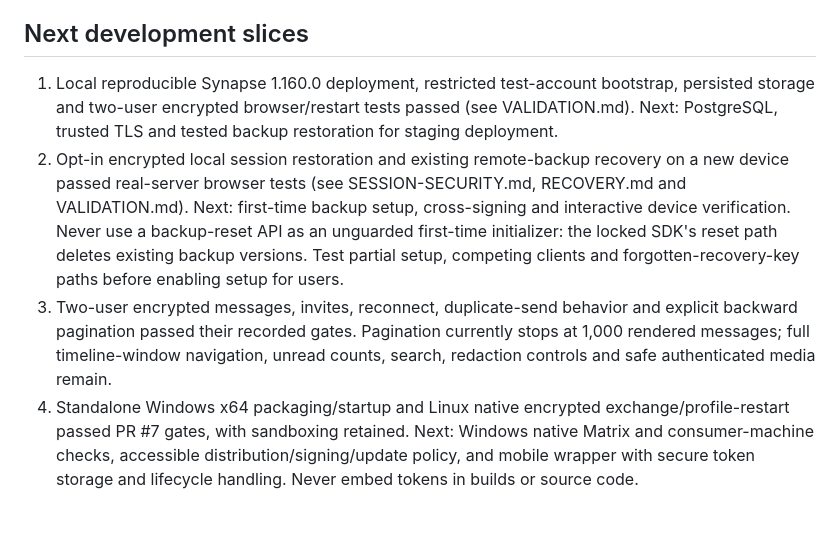
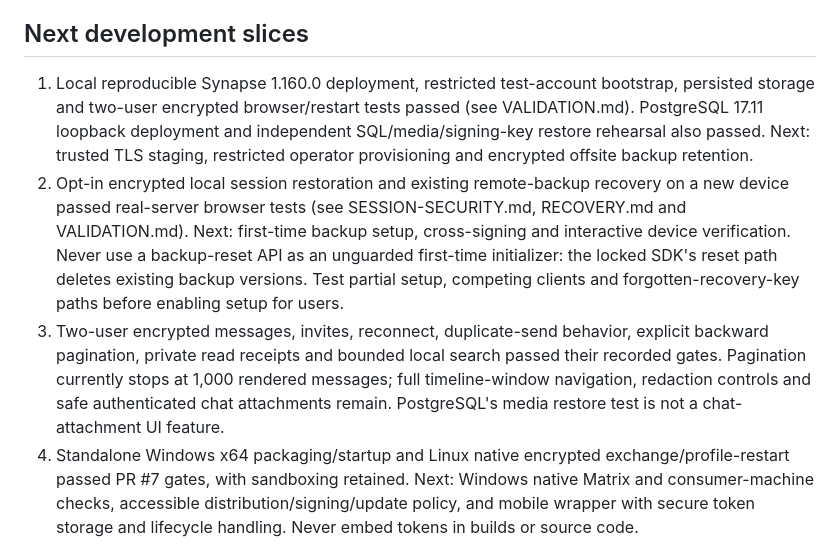
Before and after one commit to TolkmisLK/mutual_chat, a Markdown page: docs/ROADMAP.md, the part around the change. Drawn GitHub-style; blank space fills up the shorter version.

```diff
--- a/docs/ROADMAP.md
+++ b/docs/ROADMAP.md
@@ -8,9 +8,9 @@ Reference: [Matrix SDK documentation](https://matrix-org.github.io/matrix-js-sdk
 
 ## Next development slices
 
-1. Local reproducible Synapse 1.160.0 deployment, restricted test-account bootstrap, persisted storage and two-user encrypted browser/restart tests passed (see VALIDATION.md). Next: PostgreSQL, trusted TLS and tested backup restoration for staging deployment.
+1. Local reproducible Synapse 1.160.0 deployment, restricted test-account bootstrap, persisted storage and two-user encrypted browser/restart tests passed (see VALIDATION.md). PostgreSQL 17.11 loopback deployment and independent SQL/media/signing-key restore rehearsal also passed. Next: trusted TLS staging, restricted operator provisioning and encrypted offsite backup retention.
 2. Opt-in encrypted local session restoration and existing remote-backup recovery on a new device passed real-server browser tests (see SESSION-SECURITY.md, RECOVERY.md and VALIDATION.md). Next: first-time backup setup, cross-signing and interactive device verification. Never use a backup-reset API as an unguarded first-time initializer: the locked SDK's reset path deletes existing backup versions. Test partial setup, competing clients and forgotten-recovery-key paths before enabling setup for users.
-3. Two-user encrypted messages, invites, reconnect, duplicate-send behavior and explicit backward pagination passed their recorded gates. Pagination currently stops at 1,000 rendered messages; full timeline-window navigation, unread counts, search, redaction controls and safe authenticated media remain.
+3. Two-user encrypted messages, invites, reconnect, duplicate-send behavior, explicit backward pagination, private read receipts and bounded local search passed their recorded gates. Pagination currently stops at 1,000 rendered messages; full timeline-window navigation, redaction controls and safe authenticated chat attachments remain. PostgreSQL's media restore test is not a chat-attachment UI feature.
 4. Standalone Windows x64 packaging/startup and Linux native encrypted exchange/profile-restart passed PR #7 gates, with sandboxing retained. Next: Windows native Matrix and consumer-machine checks, accessible distribution/signing/update policy, and mobile wrapper with secure token storage and lifecycle handling. Never embed tokens in builds or source code.
 5. A separate host example consumes the built module; real-browser mount/unmount, shared sessions, pending encrypted sends, host navigation and authentication ownership passed (see EMBEDDING.md and VALIDATION.md). Next: retained drafts and framework-specific adapters as needed.
 6. Contact/block/report controls and server-side access restrictions appropriate to an invite-only initial deployment. Voice/video calls and Telegram protocol interoperability are not initial release requirements.
```
Also changed, not shown: docs/POSTGRES.md (+1 -1 lines), docs/VALIDATION.md (+6 -2 lines).
